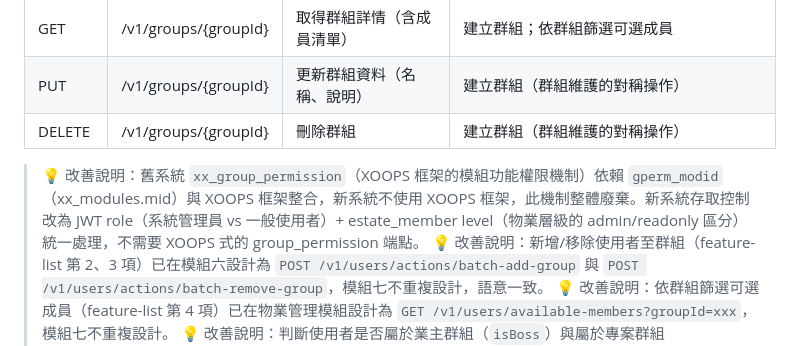
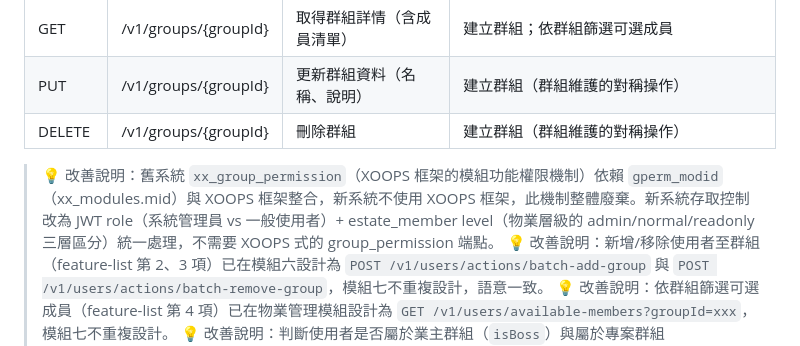
Before and after one commit to ifan0927/stds_backend, a Markdown page: docs/design/api-list.md, the part around the change. GitHub-like rendering.

```diff
--- a/docs/design/api-list.md
+++ b/docs/design/api-list.md
@@ -273,7 +273,7 @@
 | PUT | /v1/groups/{groupId} | 更新群組資料（名稱、說明） | 建立群組（群組維護的對稱操作） |
 | DELETE | /v1/groups/{groupId} | 刪除群組 | 建立群組（群組維護的對稱操作） |
 
-> 💡 改善說明：舊系統 `xx_group_permission`（XOOPS 框架的模組功能權限機制）依賴 `gperm_modid`（xx_modules.mid）與 XOOPS 框架整合，新系統不使用 XOOPS 框架，此機制整體廢棄。新系統存取控制改為 JWT role（系統管理員 vs 一般使用者）+ estate_member level（物業層級的 admin/readonly 區分）統一處理，不需要 XOOPS 式的 group_permission 端點。
+> 💡 改善說明：舊系統 `xx_group_permission`（XOOPS 框架的模組功能權限機制）依賴 `gperm_modid`（xx_modules.mid）與 XOOPS 框架整合，新系統不使用 XOOPS 框架，此機制整體廢棄。新系統存取控制改為 JWT role（系統管理員 vs 一般使用者）+ estate_member level（物業層級的 admin/normal/readonly 三層區分）統一處理，不需要 XOOPS 式的 group_permission 端點。
 > 💡 改善說明：新增/移除使用者至群組（feature-list 第 2、3 項）已在模組六設計為 `POST /v1/users/actions/batch-add-group` 與 `POST /v1/users/actions/batch-remove-group`，模組七不重複設計，語意一致。
 > 💡 改善說明：依群組篩選可選成員（feature-list 第 4 項）已在物業管理模組設計為 `GET /v1/users/available-members?groupId=xxx`，模組七不重複設計。
 > 💡 改善說明：判斷使用者是否屬於業主群組（`isBoss`）與屬於專案群組（`send_to_group`）在舊系統為 PHP 函式，新系統由 JWT payload 中的 `roles` / `groupIds` 欄位提供，middleware 統一判斷，不設計為獨立 endpoint。
```
Also changed, not shown: docs/architecture.md (+2 -11 lines), docs/design/schema.md (+2 -2 lines).
